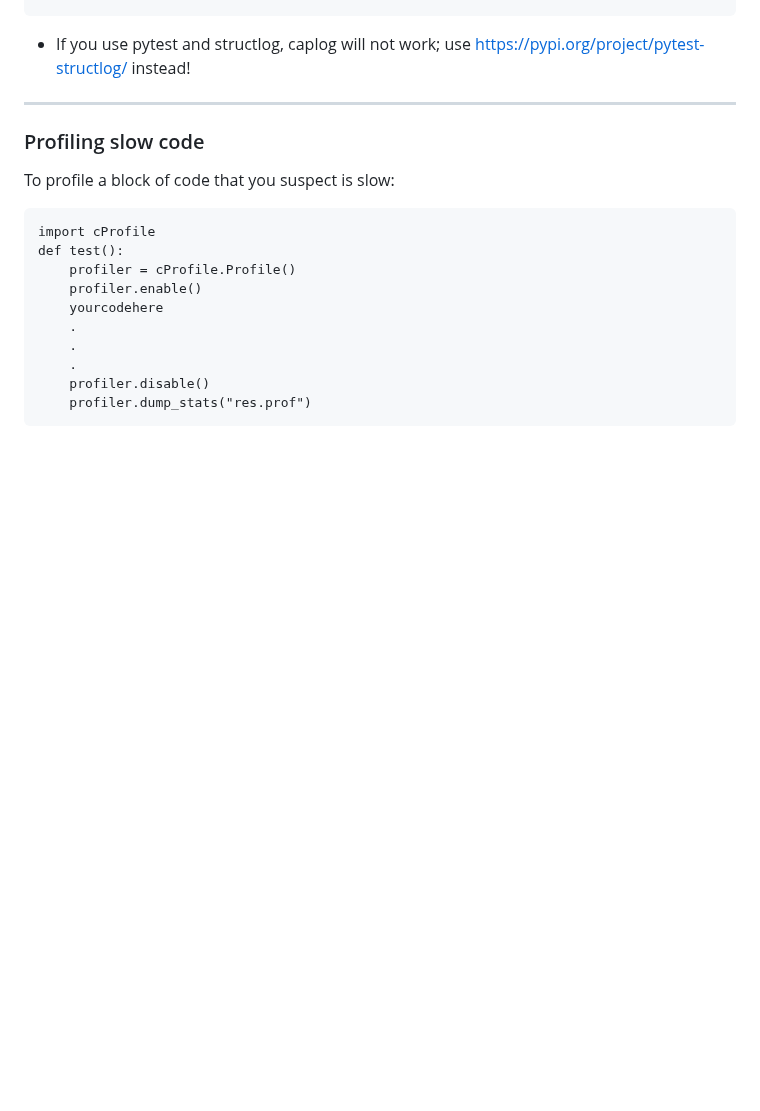
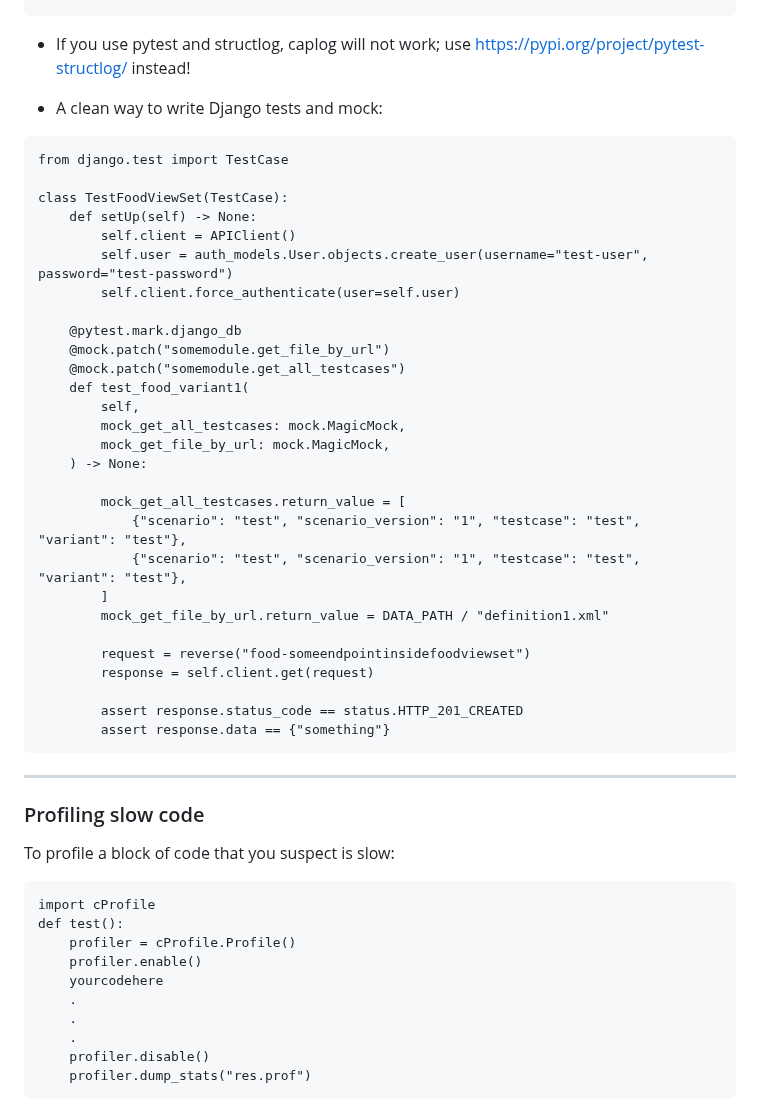
Before and after one commit to makeevolution/notes, a Markdown page: python/python.md, the part around the change. Rendered like a GitHub page; blank space fills up the shorter version.

````diff
--- a/python/python.md
+++ b/python/python.md
@@ -213,6 +213,38 @@ mocked_queue_test_case_execution.side_effect = mock_queue_test_case_execution
 ```
 
 - If you use pytest and structlog, caplog will not work; use https://pypi.org/project/pytest-structlog/ instead!
+
+- A clean way to write Django tests and mock:
+```
+from django.test import TestCase
+
+class TestFoodViewSet(TestCase):
+    def setUp(self) -> None:
+        self.client = APIClient()
+        self.user = auth_models.User.objects.create_user(username="test-user", password="test-password")
+        self.client.force_authenticate(user=self.user)
+
+    @pytest.mark.django_db
+    @mock.patch("somemodule.get_file_by_url")
+    @mock.patch("somemodule.get_all_testcases")
+    def test_food_variant1(
+        self,
+        mock_get_all_testcases: mock.MagicMock,
+        mock_get_file_by_url: mock.MagicMock,
+    ) -> None:
+
+        mock_get_all_testcases.return_value = [
+            {"scenario": "test", "scenario_version": "1", "testcase": "test", "variant": "test"},
+            {"scenario": "test", "scenario_version": "1", "testcase": "test", "variant": "test"},
+        ]
+        mock_get_file_by_url.return_value = DATA_PATH / "definition1.xml"
+
+        request = reverse("food-someendpointinsidefoodviewset")
+        response = self.client.get(request)
+
+        assert response.status_code == status.HTTP_201_CREATED
+        assert response.data == {"something"}
+```
 --------------------
 ### Profiling slow code
 
````
